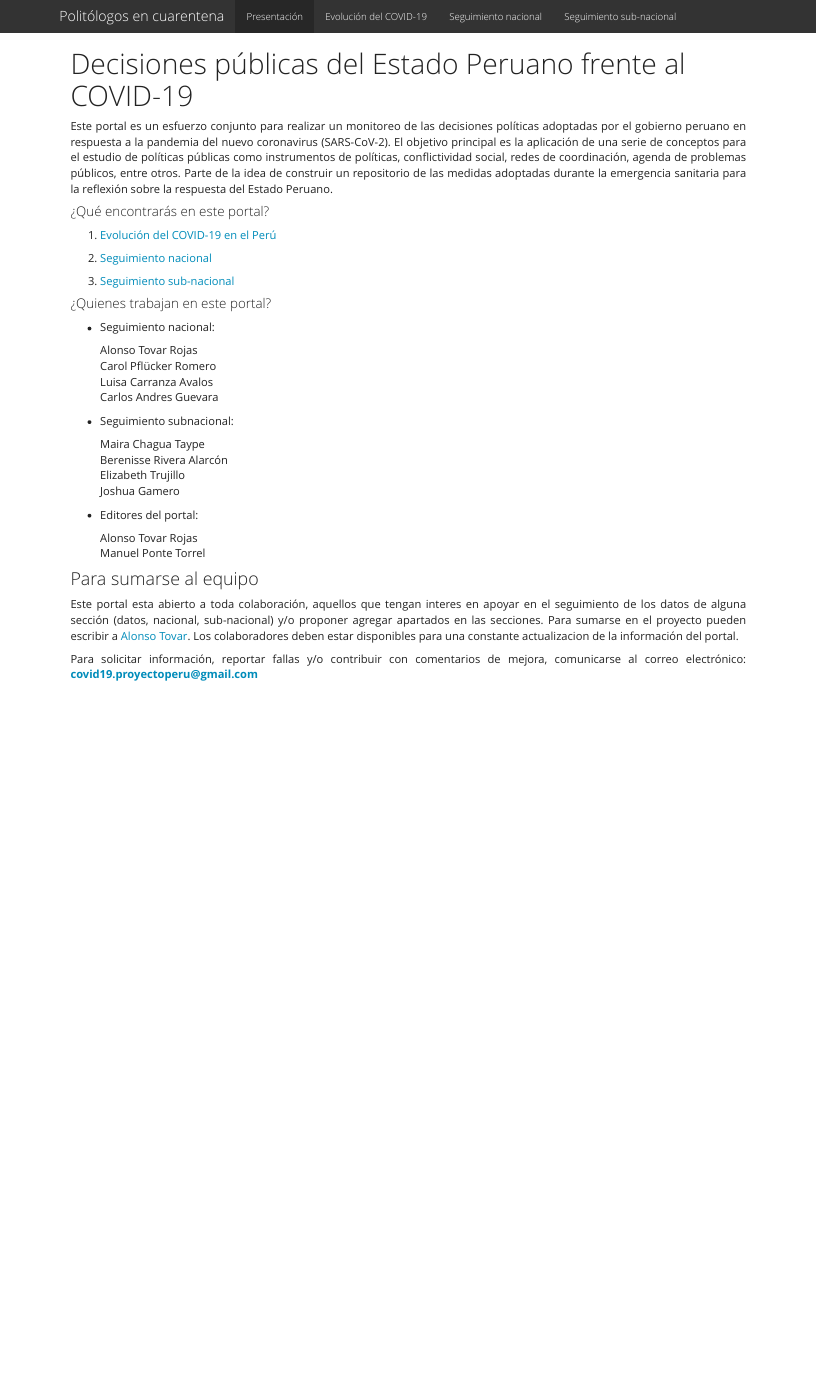
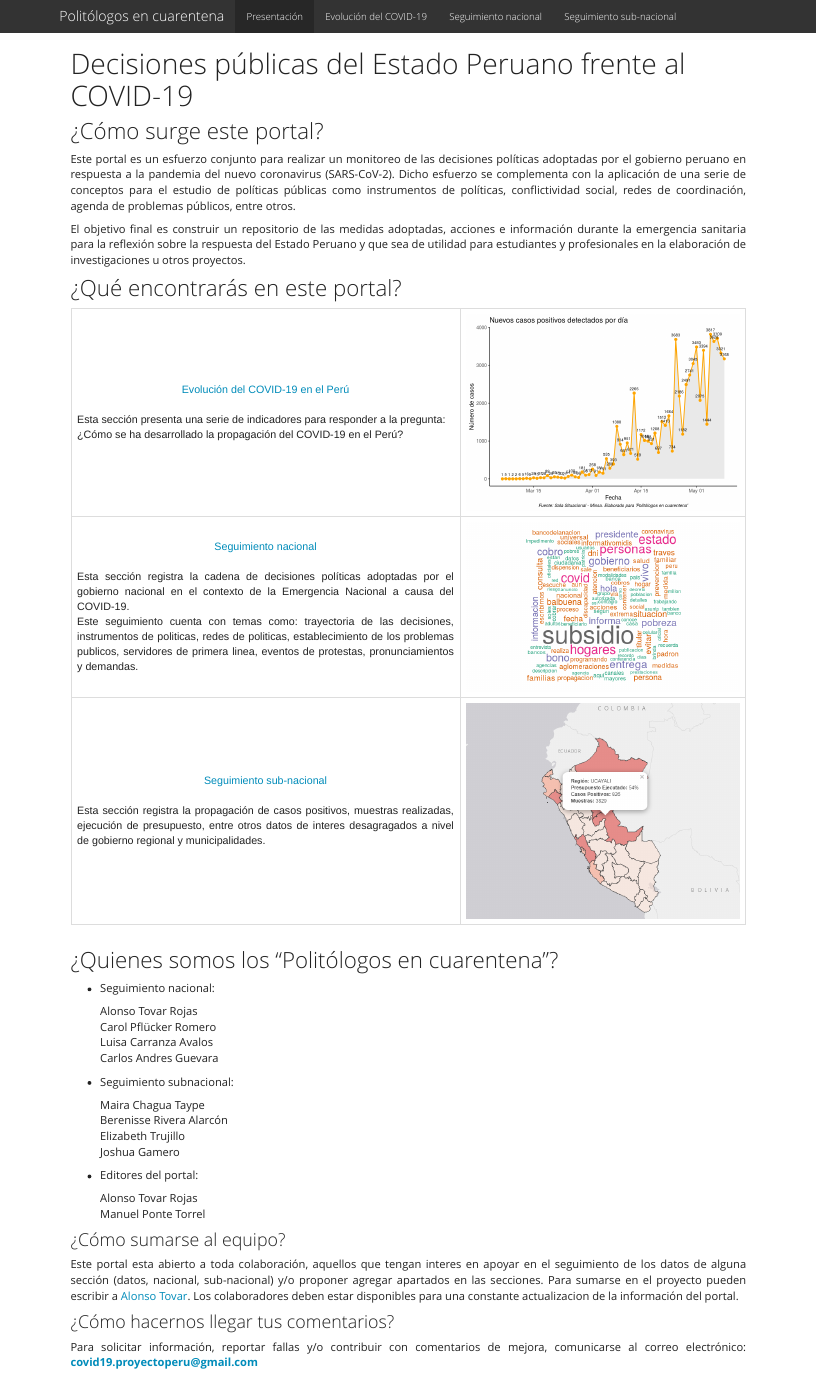
Before and after one commit to COVID-19-proyectoperu/COVID-19-proyectoperu.github.io, an R Markdown document (index.Rmd): the page in a window 1100 px wide, from its top. The pictures show the output file index.html that the author committed with the source, opened offline; library style sheets and scripts come from the installed R packages.

Commit message:
Presentación al 11 de mayo

```diff
--- a/index.Rmd
+++ b/index.Rmd
@@ -4,12 +5,17 @@ output: html_document
 ---
 
+## ¿Cómo surge este portal?
+
 <p>
-<div style="text-align:justify"> Este portal es un esfuerzo conjunto para realizar un monitoreo de las decisiones políticas adoptadas por el gobierno peruano en respuesta a la pandemia del nuevo coronavirus (SARS-CoV-2). El objetivo principal es la aplicación de una serie de conceptos para el estudio de políticas públicas como instrumentos de políticas, conflictividad social, redes de coordinación, agenda de problemas públicos, entre otros. Parte de la idea de construir un repositorio de las medidas adoptadas durante la emergencia sanitaria para la reflexión sobre la respuesta del Estado Peruano. </div>
+<div style="text-align:justify"> Este portal es un esfuerzo conjunto para realizar un monitoreo de las decisiones políticas adoptadas por el gobierno peruano en respuesta a la pandemia del nuevo coronavirus (SARS-CoV-2). Dicho esfuerzo se complementa con la aplicación de una serie de conceptos para el estudio de políticas públicas como instrumentos de políticas, conflictividad social, redes de coordinación, agenda de problemas públicos, entre otros.
+
+El objetivo final es construir un repositorio de las medidas adoptadas, acciones e información durante la emergencia sanitaria para la reflexión sobre la respuesta del Estado Peruano y que sea de utilidad para estudiantes y profesionales en la elaboración de investigaciones u otros proyectos. </div>
 </p>
 
 
-#### ¿Qué encontrarás en este portal?
 
-1. [Evolución del COVID-19 en el Perú](https://covid-19-proyectoperu.github.io/casos.html)
+## ¿Qué encontrarás en este portal?
 
-2. [Seguimiento nacional](https://covid-19-proyectoperu.github.io/nacional.html)
+<html>
+<head>
+<style>
@@ -16,8 +32,29 @@ output: html_document
+</style>
+</head>
+<body>
 
-3. [Seguimiento sub-nacional](https://covid-19-proyectoperu.github.io/subnacional.html)
+<table style="width:100%">
+  <tr>
+    <td><div align="center">[Evolución del COVID-19 en el Perú](https://covid-19-proyectoperu.github.io/casos.html) </div> <br> Esta sección presenta una serie de indicadores para responder a la pregunta:<br>¿Cómo se ha desarrollado la propagación del COVID-19 en el Perú?</td>
+    <td><div align="center"><img src="casos_files/figure-html/unnamed-chunk-4-1.png"><!-- --></div></td>
+  </tr>
+  <tr>
+    <td> <div align="center">[Seguimiento nacional](https://covid-19-proyectoperu.github.io/nacional.html)</div> <br>Esta sección registra la cadena de decisiones políticas adoptadas por el gobierno nacional en el contexto de la Emergencia Nacional a causa del COVID-19. <br> Este seguimiento cuenta con temas como: trayectoria de las decisiones, instrumentos de politicas, redes de politicas, establecimiento de los problemas publicos, servidores de primera linea, eventos de protestas, pronunciamientos y demandas.
+    </td>
+    <td><div align="center"><img src="nacional_files/figure-html/midis.png"><!-- --></div></td>
+  </tr>
+  <tr>
+    <td><div align="center">[Seguimiento sub-nacional](https://covid-19-proyectoperu.github.io/subnacional.html)</div><br>Esta sección registra la propagación de casos positivos, muestras realizadas, ejecución de presupuesto, entre otros datos de interes desagragados a nivel de gobierno regional y municipalidades.</td>
+    <td><div align="center"><img src="subnacional_files/figure-html/mapa_interactivo.PNG"></td>
+  </tr>
+</table>
 
+</body>
+</html>
 
-#### ¿Quienes trabajan en este portal?
+<br>
+
+## ¿Quienes somos los "Politólogos en cuarentena"?
 
 * Seguimiento nacional:
 
@@ -39,13 +76,13 @@ output: html_document
   Manuel Ponte Torrel
 
 
-
-### Para sumarse al equipo
+### ¿Cómo sumarse al equipo?
 
 <p>
 <div style="text-align:justify"> Este portal esta abierto a toda colaboración, aquellos que tengan interes en apoyar en el seguimiento de los datos de alguna sección (datos, nacional, sub-nacional) y/o proponer agregar apartados en las secciones. Para sumarse en el proyecto pueden escribir a [Alonso Tovar](mailto:a.tovar1498@gmail.com). Los colaboradores deben estar disponibles para una constante actualizacion de la información del portal.</div>
 </p>
 
+### ¿Cómo hacernos llegar tus comentarios?
 
 <p>
 <div style="text-align:justify"> Para solicitar información, reportar fallas y/o contribuir con comentarios de mejora, comunicarse al correo electrónico: [**covid19.proyectoperu@gmail.com**](mailto:covid19.proyectoperu@gmail.com) </div>
```
Also changed, not shown: casos.html, index.html, nacional_files/figure-html/Trazabilidad de decisiones-1.png, nacional_files/figure-html/trazabilidad de decisiones-1.png (deleted), nacional_files/figure-html/unnamed-chunk-1-1.png, nacional_files/figure-html/unnamed-chunk-1-2.png, nacional_files/figure-html/unnamed-chunk-1-3.png, nacional_files/figure-html/unnamed-chunk-1-4.png, nacional_files/figure-html/unnamed-chunk-1-5.png, index.Rmd (11 more changed lines).
